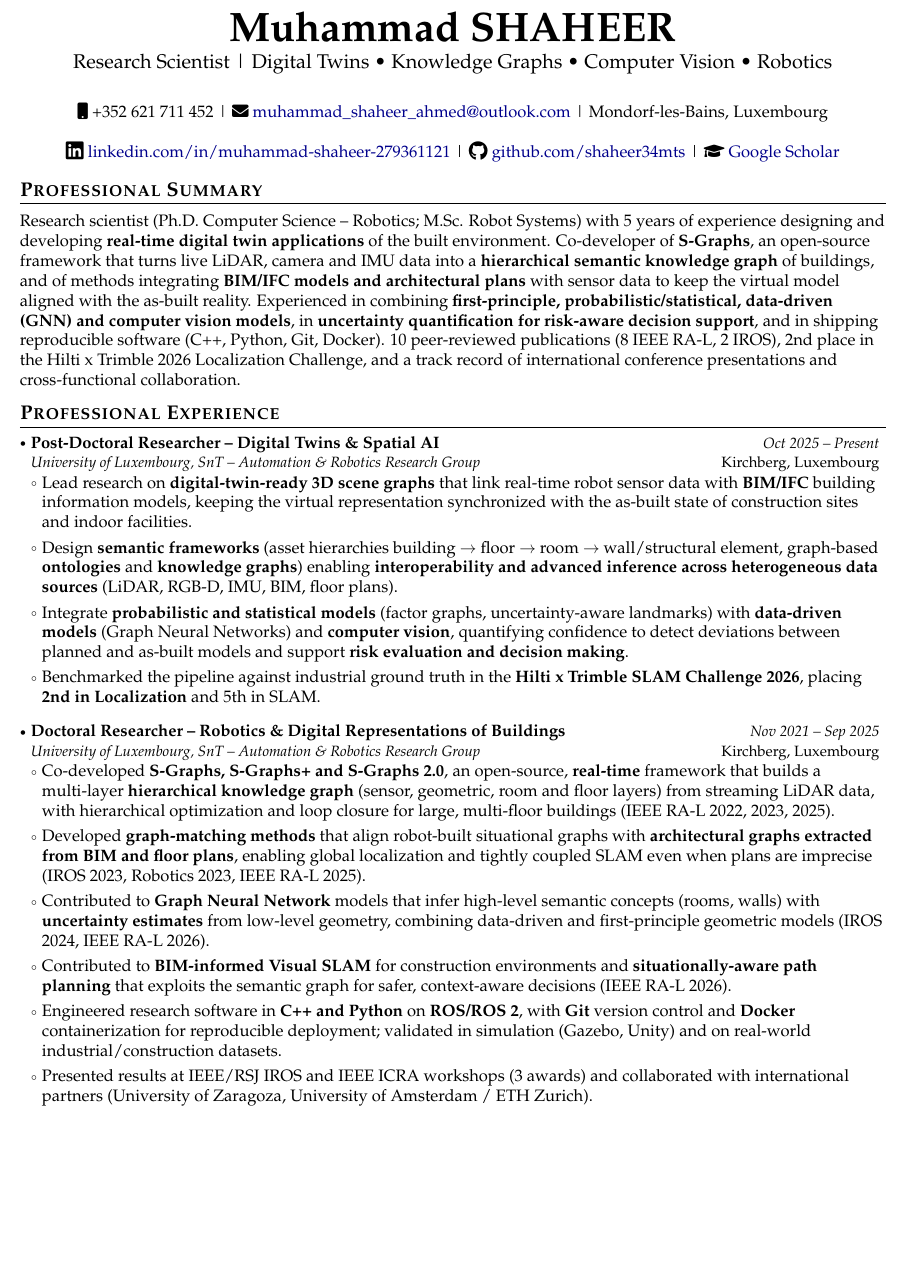
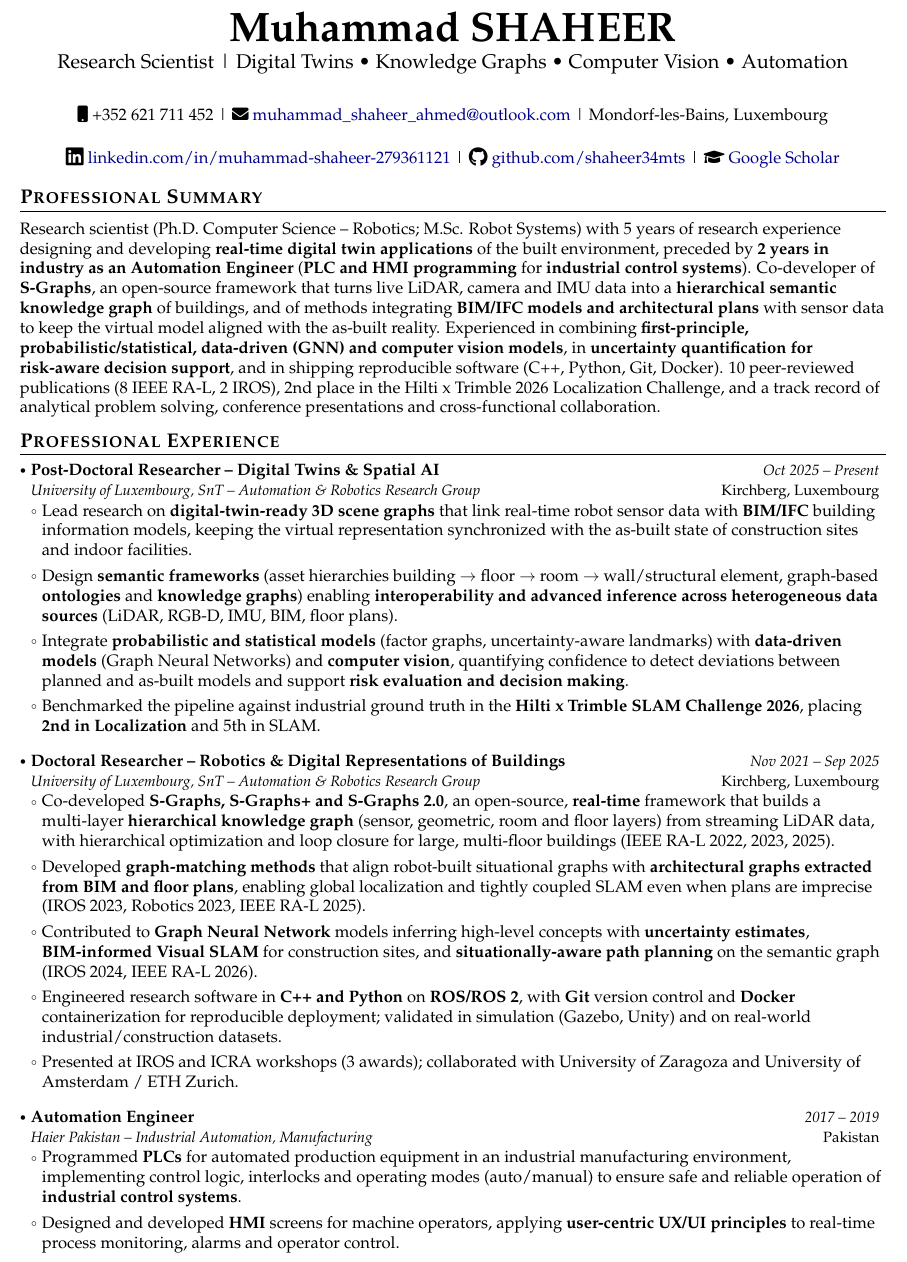
Before and after one commit to shaheer34mts/.dotfiles, a LaTeX CV (cv/shaheer_cv_fm_digital_twin.tex): part of page 1 of 2, cut so that both start at the same text, the shorter picture padded with empty space. Compiled offline with pdfLaTeX.

Commit message:
CV: add Automation Engineer role at Haier Pakistan (PLC/HMI)
Co-Authored-By: Claude Opus 5.5 <noreply@anthropic.com>
Claude-Session: https://claude.ai/code/session_012gcVPKm46oyUnnXBUhiceN

```diff
--- a/cv/shaheer_cv_fm_digital_twin.tex
+++ b/cv/shaheer_cv_fm_digital_twin.tex
@@ -109,12 +109,14 @@
 \renewcommand{\labelitemii}{$\vcenter{\hbox{\tiny$\circ$}}$}
 
 \newcommand{\resumeSubHeadingListStart}{\begin{itemize}[leftmargin=*,labelsep=1mm]}
-\newcommand{\resumeHeadingSkillStart}{\begin{itemize}[leftmargin=*,itemsep=1.7mm, rightmargin=2ex]}
+\newcommand{\resumeHeadingSkillStart}{\begin{itemize}[leftmargin=*,itemsep=1mm, rightmargin=2ex]}
 \newcommand{\resumeItemListStart}{\begin{itemize}[leftmargin=*,labelsep=1mm,itemsep=0.5mm]}
 
 \newcommand{\resumeSubHeadingListEnd}{\end{itemize}\vspace{2mm}}
 \newcommand{\resumeHeadingSkillEnd}{\end{itemize}\vspace{-2mm}}
 \newcommand{\resumeItemListEnd}{\end{itemize}\vspace{-2mm}}
+
+\newcolumntype{L}{>{\raggedright\arraybackslash}X}
 
 % Commands for icon sizing and positioning
 \newcommand{\socialicon}[1]{\raisebox{-0.05em}{\resizebox{!}{1em}{#1}}}
@@ -128,7 +130,7 @@
 % ---------------------------------------------------------------- Header
 \begin{center}
     {\Huge\textbf{Muhammad SHAHEER}}\\[1mm]
-    {\large Research Scientist \textbar{} Digital Twins \textbullet{} Knowledge Graphs \textbullet{} Computer Vision \textbullet{} Robotics}
+    {\large Research Scientist \textbar{} Digital Twins \textbullet{} Knowledge Graphs \textbullet{} Computer Vision \textbullet{} Automation}
 \end{center}
 \vspace{-2mm}
 
@@ -152,14 +154,15 @@
 \section{\textbf{Professional Summary}}
 \vspace{1mm}
 \small{
-Research scientist (Ph.D. Computer Science -- Robotics; M.Sc. Robot Systems) with 5 years of experience designing and developing
-\textbf{real-time digital twin applications} of the built environment. Co-developer of \textbf{S-Graphs}, an open-source framework that turns
+Research scientist (Ph.D. Computer Science -- Robotics; M.Sc. Robot Systems) with 5 years of research experience designing and developing
+\textbf{real-time digital twin applications} of the built environment, preceded by \textbf{2 years in industry as an Automation Engineer}
+(\textbf{PLC and HMI programming} for \textbf{industrial control systems}). Co-developer of \textbf{S-Graphs}, an open-source framework that turns
 live LiDAR, camera and IMU data into a \textbf{hierarchical semantic knowledge graph} of buildings, and of methods integrating
 \textbf{BIM/IFC models and architectural plans} with sensor data to keep the virtual model aligned with the as-built reality.
 Experienced in combining \textbf{first-principle, probabilistic/statistical, data-driven (GNN) and computer vision models}, in
 \textbf{uncertainty quantification for risk-aware decision support}, and in shipping reproducible software (C++, Python, Git, Docker).
 10 peer-reviewed publications (8 IEEE RA-L, 2 IROS), 2nd place in the Hilti x Trimble 2026 Localization Challenge, and a track record
-of international conference presentations and cross-functional collaboration.
+of analytical problem solving, conference presentations and cross-functional collaboration.
 }
 \vspace{-2mm}
 
@@ -183,10 +186,18 @@ of international conference presentations and cross-functional collaboration.
 \resumeItemListStart
   \item Co-developed \textbf{S-Graphs, S-Graphs+ and S-Graphs 2.0}, an open-source, \textbf{real-time} framework that builds a multi-layer \textbf{hierarchical knowledge graph} (sensor, geometric, room and floor layers) from streaming LiDAR data, with hierarchical optimization and loop closure for large, multi-floor buildings (IEEE RA-L 2022, 2023, 2025).
   \item Developed \textbf{graph-matching methods} that align robot-built situational graphs with \textbf{architectural graphs extracted from BIM and floor plans}, enabling global localization and tightly coupled SLAM even when plans are imprecise (IROS 2023, Robotics 2023, IEEE RA-L 2025).
-  \item Contributed to \textbf{Graph Neural Network} models that infer high-level semantic concepts (rooms, walls) with \textbf{uncertainty estimates} from low-level geometry, combining data-driven and first-principle geometric models (IROS 2024, IEEE RA-L 2026).
-  \item Contributed to \textbf{BIM-informed Visual SLAM} for construction environments and \textbf{situationally-aware path planning} that exploits the semantic graph for safer, context-aware decisions (IEEE RA-L 2026).
+  \item Contributed to \textbf{Graph Neural Network} models inferring high-level concepts with \textbf{uncertainty estimates}, \textbf{BIM-informed Visual SLAM} for construction sites, and \textbf{situationally-aware path planning} on the semantic graph (IROS 2024, IEEE RA-L 2026).
   \item Engineered research software in \textbf{C++ and Python} on \textbf{ROS/ROS 2}, with \textbf{Git} version control and \textbf{Docker} containerization for reproducible deployment; validated in simulation (Gazebo, Unity) and on real-world industrial/construction datasets.
-  \item Presented results at IEEE/RSJ IROS and IEEE ICRA workshops (3 awards) and collaborated with international partners (University of Zaragoza, University of Amsterdam / ETH Zurich).
+  \item Presented at IROS and ICRA workshops (3 awards); collaborated with University of Zaragoza and University of Amsterdam / ETH Zurich.
+\resumeItemListEnd
+\vspace{1mm}
+% TODO: confirm exact dates and PLC/HMI platforms (e.g., Siemens TIA Portal/WinCC, Allen-Bradley/FactoryTalk) and add them
+\resumeSubheading
+    {Automation Engineer}{Pakistan}
+    {Haier Pakistan -- Industrial Automation, Manufacturing}{2017 -- 2019}
+\resumeItemListStart
+  \item Programmed \textbf{PLCs} for automated production equipment in an industrial manufacturing environment, implementing control logic, interlocks and operating modes (auto/manual) to ensure safe and reliable operation of \textbf{industrial control systems}.
+  \item Designed and developed \textbf{HMI} screens for machine operators, applying \textbf{user-centric UX/UI principles} to real-time process monitoring, alarms and operator control.
 \resumeItemListEnd
 \resumeSubHeadingListEnd
 \vspace{-5mm}
@@ -206,3 +217,5 @@ of international conference presentations and cross-functional collaboration.
+  \resumeSubItem{Industrial Automation:}
+    {PLC programming, HMI development, industrial control systems, operating modes, interlocks, alarms}
   \resumeSubItem{Software Engineering \& DevOps:}
     {Git version control, Docker, Linux, reproducible deployment, open-source development}
   % Uncomment / extend ONLY with items you can demonstrate in an interview:
```
Also changed, not shown: cv/shaheer_cv_fm_digital_twin.pdf, cv/shaheer_cv_fm_digital_twin.tex (35 more changed lines).
